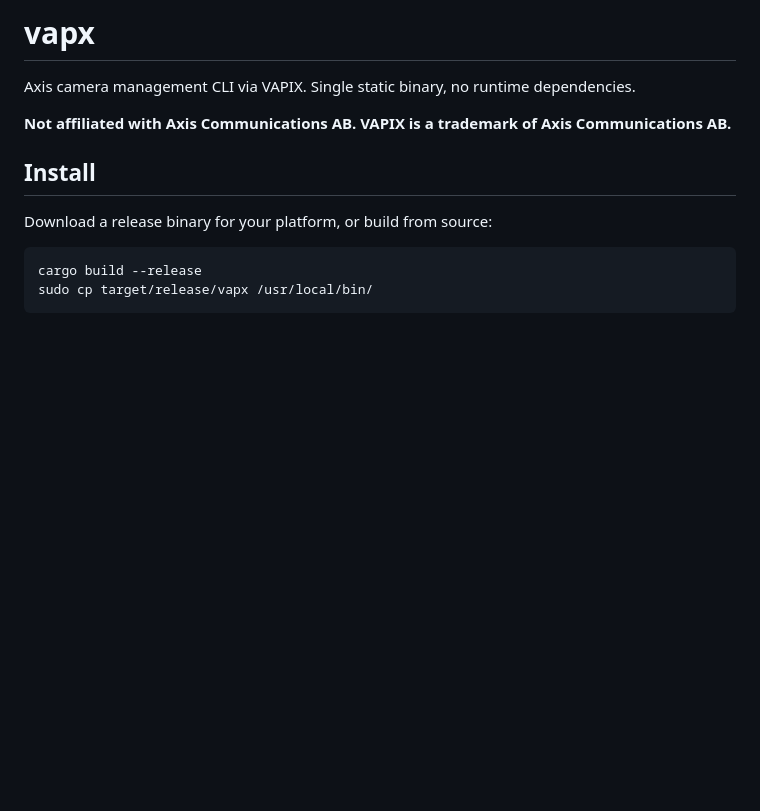
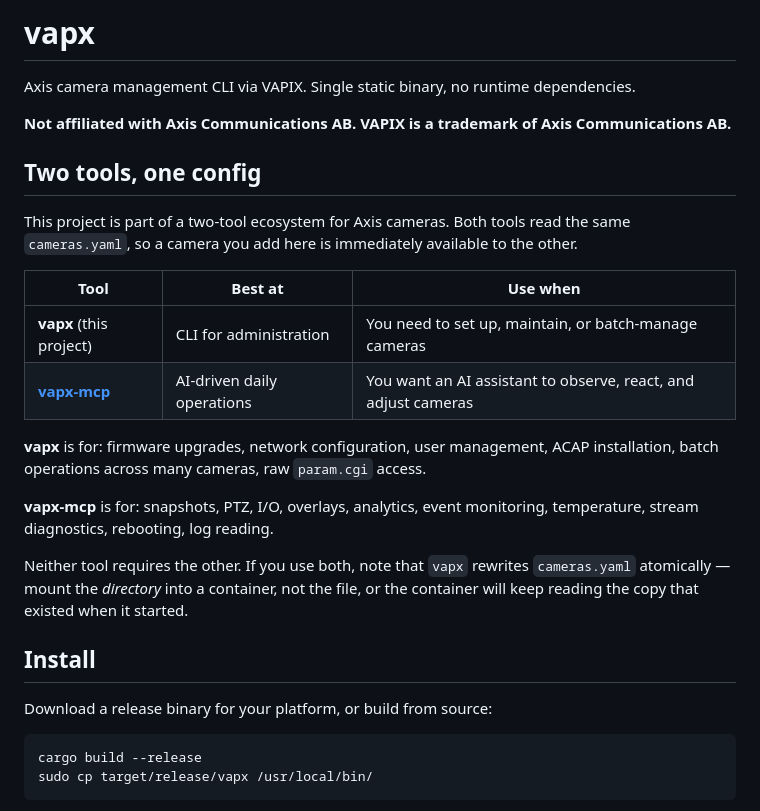
Before and after one commit to Hex29A/vapx, a Markdown page: README.md, the part around the change. Rendered like a GitHub page; blank space fills up the shorter version.

Commit message:
docs: point at vapx-mcp, and correct a claim about it that no longer holds
The README never mentioned the MCP server, so anyone arriving at vapx first had
no way to learn the other half of the pair existed. The link was one-way.

The v0.22 changelog also stated that a password-less entry makes vapx-mcp reject
the whole config. That was true when written and stopped being true in vapx-mcp
v1.8.2, which skips the bad entry and loads the rest — verified against the
current code before changing this.

Co-Authored-By: Claude Opus 5 <noreply@anthropic.com>

```diff
--- a/README.md
+++ b/README.md
@@ -3,6 +3,26 @@
 Axis camera management CLI via VAPIX. Single static binary, no runtime dependencies.
 
 **Not affiliated with Axis Communications AB. VAPIX is a trademark of Axis Communications AB.**
+
+## Two tools, one config
+
+This project is part of a two-tool ecosystem for Axis cameras. Both tools read the same
+`cameras.yaml`, so a camera you add here is immediately available to the other.
+
+| Tool | Best at | Use when |
+|---|---|---|
+| **vapx** (this project) | CLI for administration | You need to set up, maintain, or batch-manage cameras |
+| **[vapx-mcp](https://github.com/Hex29A/vapx-mcp)** | AI-driven daily operations | You want an AI assistant to observe, react, and adjust cameras |
+
+**vapx** is for: firmware upgrades, network configuration, user management, ACAP installation,
+batch operations across many cameras, raw `param.cgi` access.
+
+**vapx-mcp** is for: snapshots, PTZ, I/O, overlays, analytics, event monitoring, temperature,
+stream diagnostics, rebooting, log reading.
+
+Neither tool requires the other. If you use both, note that `vapx` rewrites `cameras.yaml`
+atomically — mount the *directory* into a container, not the file, or the container will keep
+reading the copy that existed when it started.
 
 ## Install
 
```
Also changed, not shown: CHANGELOG.md (+1 -1 lines).
